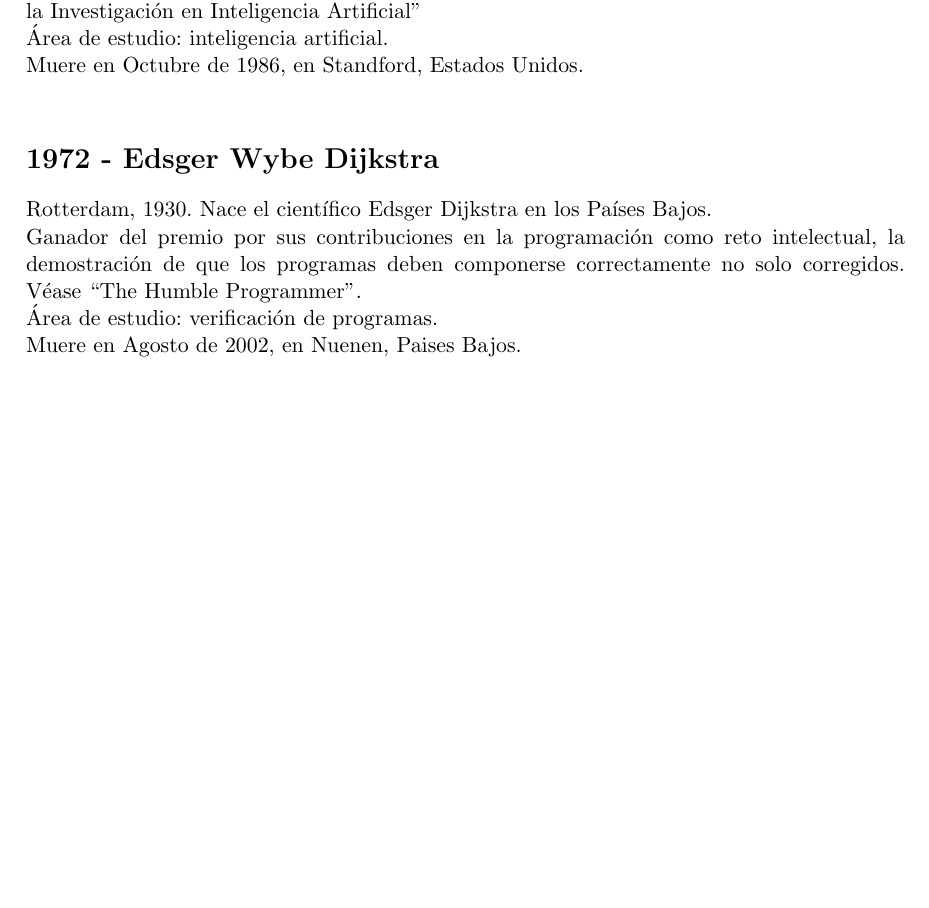
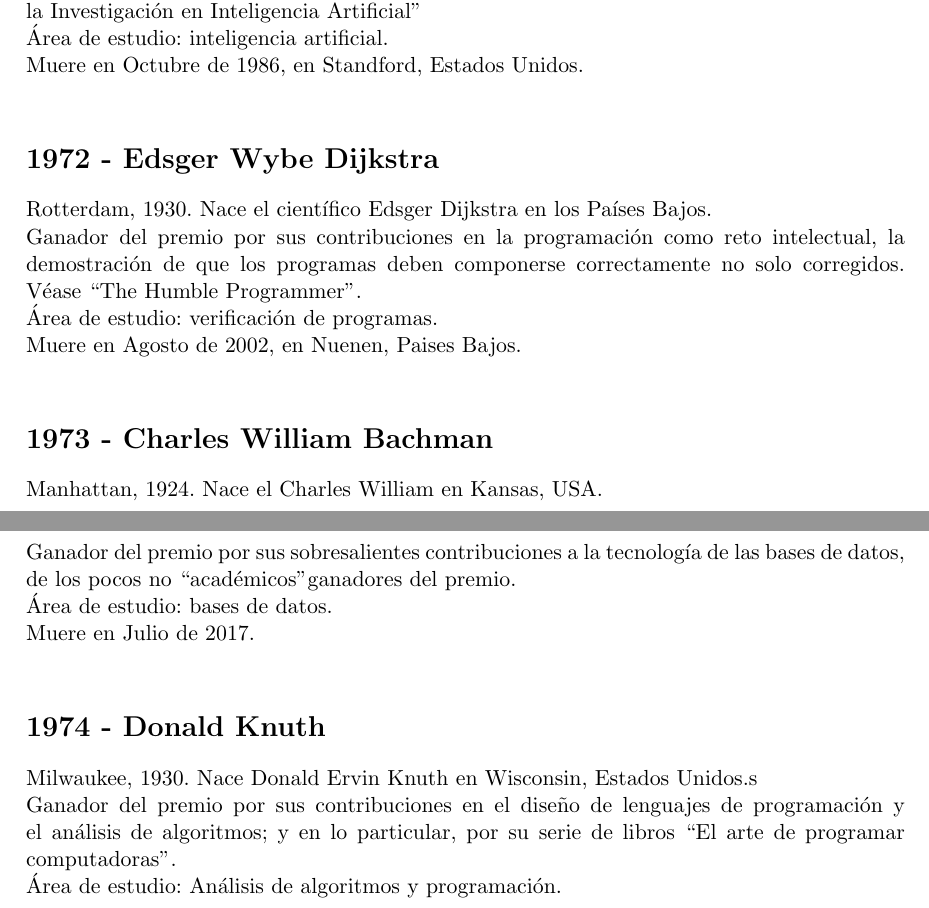
Before and after one commit to RubioHaro/Teoria-Computacional, a LaTeX document (1. Premios Turing/premios turing.tex): part of page 2 of 2 before the commit and two parts of pages 2 and 3 of 3 after it, the two joined at a grey line, cut so that both start at the same text, the shorter picture padded with empty space. Compiled offline with pdfLaTeX.

Commit message:
V0.5 Se agregaron 2 premios turing a la lista
+Charles William Bachman
+Donald Ervin Knuth

```diff
--- a/1. Premios Turing/premios turing.tex
+++ b/1. Premios Turing/premios turing.tex
@@ -94,5 +94,23 @@ Patrocinado por Alphabet Inc. (Antes Google Inc.) es premio más prestigioso que
 \noindent Muere en Agosto de 2002, en Nuenen, Paises Bajos.
 \newline
 
+\section*{1973 - Charles William Bachman}
+\noindent Manhattan, 1924. Nace el Charles William en Kansas, USA.
+
+\noindent Ganador del premio por sus sobresalientes contribuciones a la tecnología de las bases de datos, de los pocos no ``académicos" ganadores del premio.
+
+\noindent Área de estudio: bases de datos.
+
+\noindent Muere en Julio de 2017.
+\newline
+
+\section*{1974 - Donald Knuth}
+\noindent Milwaukee, 1930. Nace Donald Ervin Knuth en Wisconsin, Estados Unidos.s
+
+\noindent Ganador del premio por sus contribuciones en el diseño de lenguajes de programación y el análisis de algoritmos; y en lo particular, por su serie de libros ``El arte de programar computadoras".
+
+\noindent Área de estudio: Análisis de algoritmos y programación.
+\newline
+
 
 \end{document}
```
Also changed, not shown: 1. Premios Turing/premios turing.pdf, 3 other files.
